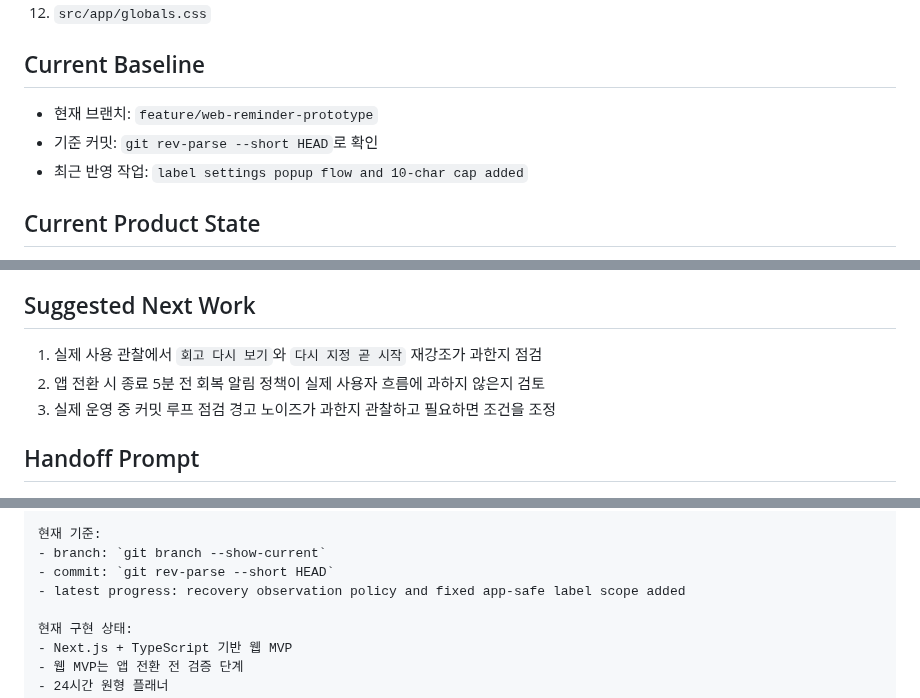
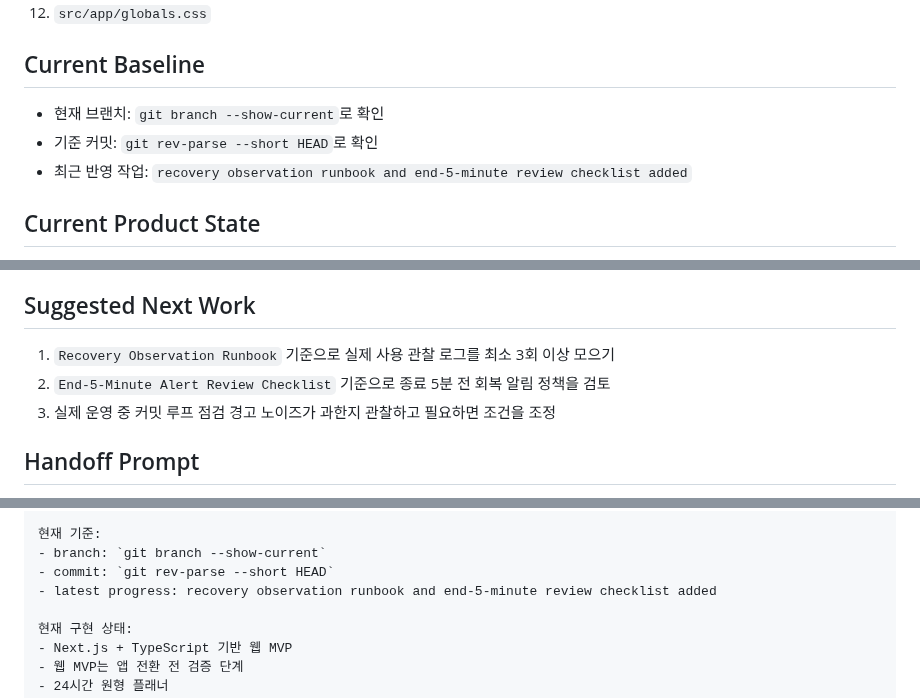
Before and after one commit to algum1737/familyProject, a Markdown page: docs/HANDOFF.md, 3 parts joined by grey strips. GitHub-like rendering.

Commit message:
Add recovery observation runbook

```diff
--- a/docs/HANDOFF.md
+++ b/docs/HANDOFF.md
@@ -21,9 +21,9 @@
 
 ## Current Baseline
 
-- 현재 브랜치: `feature/web-reminder-prototype`
+- 현재 브랜치: `git branch --show-current`로 확인
 - 기준 커밋: `git rev-parse --short HEAD`로 확인
-- 최근 반영 작업: `label settings popup flow and 10-char cap added`
+- 최근 반영 작업: `recovery observation runbook and end-5-minute review checklist added`
 
 ## Current Product State
 
@@ -106,8 +106,8 @@
 
 ## Suggested Next Work
 
-1. 실제 사용 관찰에서 `회고 다시 보기`와 `다시 지정 곧 시작` 재강조가 과한지 점검
-2. 앱 전환 시 종료 5분 전 회복 알림 정책이 실제 사용자 흐름에 과하지 않은지 검토
+1. `Recovery Observation Runbook` 기준으로 실제 사용 관찰 로그를 최소 3회 이상 모으기
+2. `End-5-Minute Alert Review Checklist` 기준으로 종료 5분 전 회복 알림 정책을 검토
 3. 실제 운영 중 커밋 루프 점검 경고 노이즈가 과한지 관찰하고 필요하면 조건을 조정
 
 ## Handoff Prompt
@@ -134,7 +134,7 @@
 현재 기준:
 - branch: `git branch --show-current`
 - commit: `git rev-parse --short HEAD`
-- latest progress: recovery observation policy and fixed app-safe label scope added
+- latest progress: recovery observation runbook and end-5-minute review checklist added
 
 현재 구현 상태:
 - Next.js + TypeScript 기반 웹 MVP
```
Also changed, not shown: docs/WEB_TO_APP_TRANSITION.md (+72 -0 lines), 1 other file.
